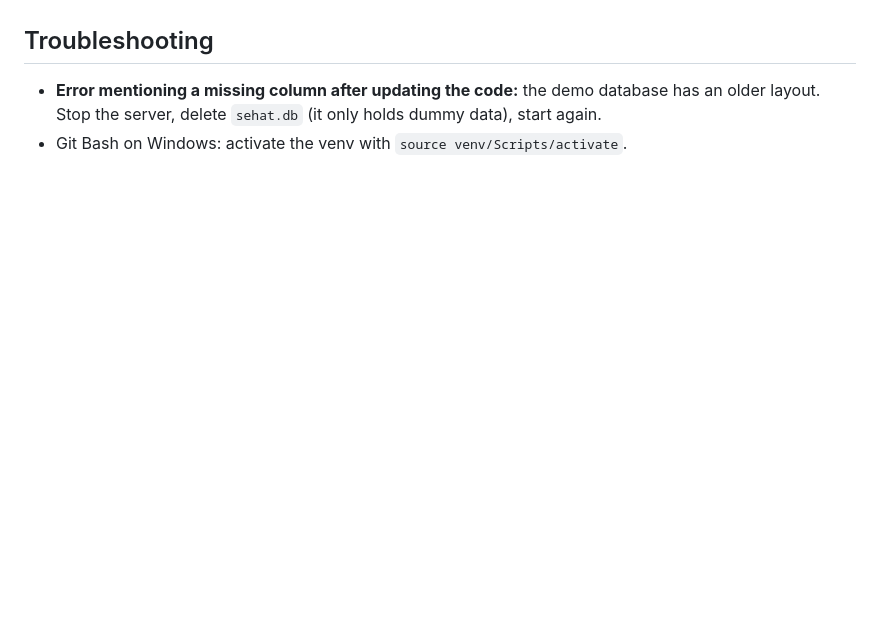
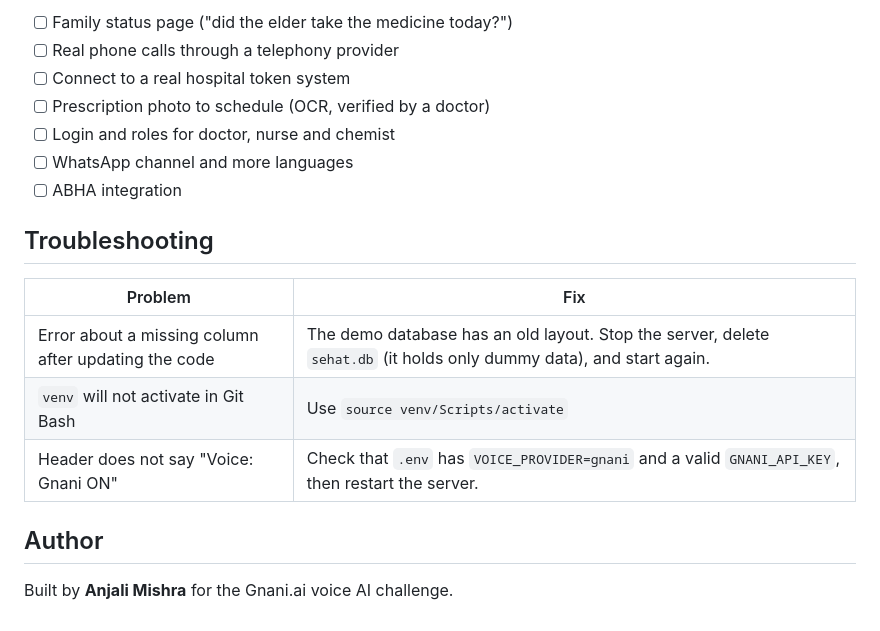
Before and after one commit to AnjaliMishra1st/sehat-saathi, a Markdown page: README.md, the part around one of its changes. GitHub-like rendering; blank space fills up the shorter version.

```diff
--- a/README.md
+++ b/README.md
@@ -77,6 +151,20 @@ Prescription photo → schedule (OCR, doctor verifies), login and roles (doctor/
 
+- [ ] Family status page ("did the elder take the medicine today?")
+- [ ] Real phone calls through a telephony provider
+- [ ] Connect to a real hospital token system
+- [ ] Prescription photo to schedule (OCR, verified by a doctor)
+- [ ] Login and roles for doctor, nurse and chemist
+- [ ] WhatsApp channel and more languages
+- [ ] ABHA integration
 
 ## Troubleshooting
 
-- **Error mentioning a missing column after updating the code:** the demo database has an older layout. Stop the server, delete `sehat.db` (it only holds dummy data), start again.
-- Git Bash on Windows: activate the venv with `source venv/Scripts/activate`.
+| Problem | Fix |
+|---|---|
+| Error about a missing column after updating the code | The demo database has an old layout. Stop the server, delete `sehat.db` (it holds only dummy data), and start again. |
+| `venv` will not activate in Git Bash | Use `source venv/Scripts/activate` |
+| Header does not say "Voice: Gnani ON" | Check that `.env` has `VOICE_PROVIDER=gnani` and a valid `GNANI_API_KEY`, then restart the server. |
+
+## Author
+
+Built by **Anjali Mishra** for the Gnani.ai voice AI challenge.
```
Also changed, not shown: other parts of README.md (+122 -48 lines).
